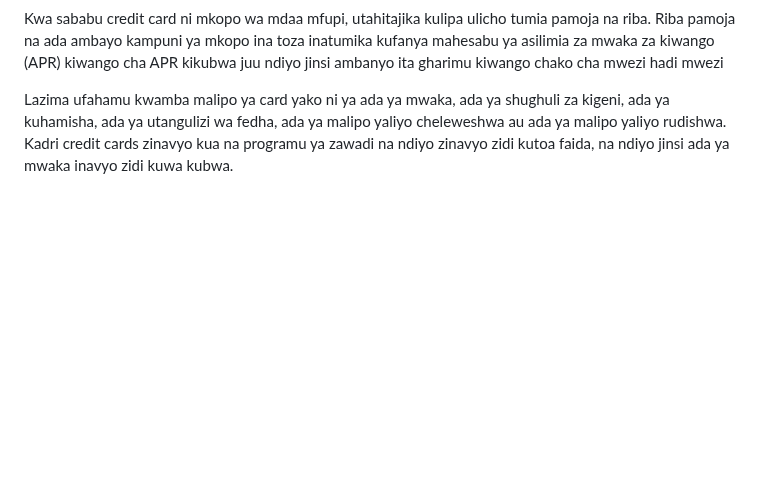
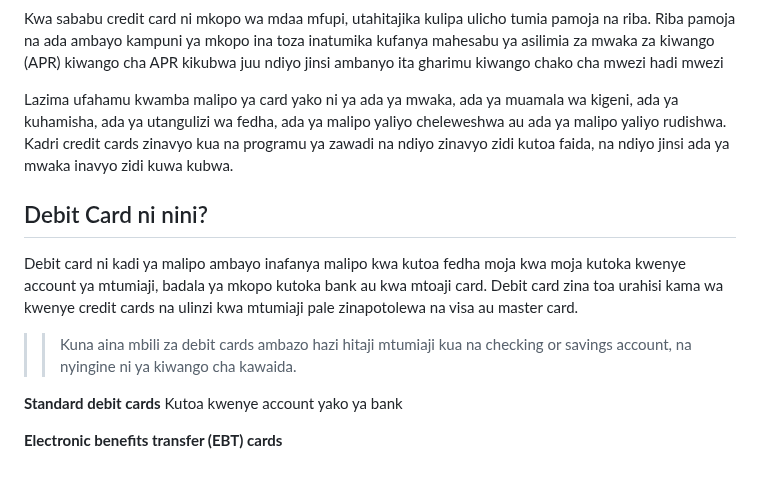
Before and after one commit to kazz54/congenial-rotary-phone, a Markdown page: views/quotes/jerry-maguire.md, the part around the change. Drawn GitHub-style; blank space fills up the shorter version.

```diff
--- a/views/quotes/jerry-maguire.md
+++ b/views/quotes/jerry-maguire.md
@@ -98,6 +98,19 @@ Riba pamoja na ada ambayo kampuni ya mkopo ina toza inatumika kufanya mahesabu y
 (APR) kiwango cha APR kikubwa juu ndiyo jinsi ambanyo ita gharimu kiwango chako cha mwezi hadi mwezi
 
 Lazima ufahamu kwamba malipo ya card yako ni ya ada ya mwaka,
-ada ya shughuli za kigeni, ada ya kuhamisha, ada ya utangulizi wa fedha,
+ada ya muamala wa kigeni, ada ya kuhamisha, ada ya utangulizi wa fedha,
 ada ya malipo yaliyo cheleweshwa au ada ya malipo yaliyo rudishwa.
 Kadri credit cards zinavyo kua na programu ya zawadi na ndiyo zinavyo zidi kutoa faida, na ndiyo jinsi ada ya mwaka inavyo zidi kuwa kubwa.
+
+## Debit Card ni nini?
+Debit card ni kadi ya malipo ambayo inafanya malipo kwa kutoa fedha moja kwa moja kutoka kwenye account ya mtumiaji,
+badala ya mkopo kutoka bank au kwa mtoaji card. Debit card zina toa urahisi kama wa kwenye credit cards na ulinzi kwa
+mtumiaji pale zinapotolewa na visa au master card.
+
+>>Kuna aina mbili za debit cards ambazo hazi hitaji mtumiaji kua na checking or savings account,
+na nyingine ni ya kiwango cha kawaida.
+
+**Standard debit cards**
+Kutoa kwenye account yako ya bank
+
+**Electronic benefits transfer (EBT) cards**
```
